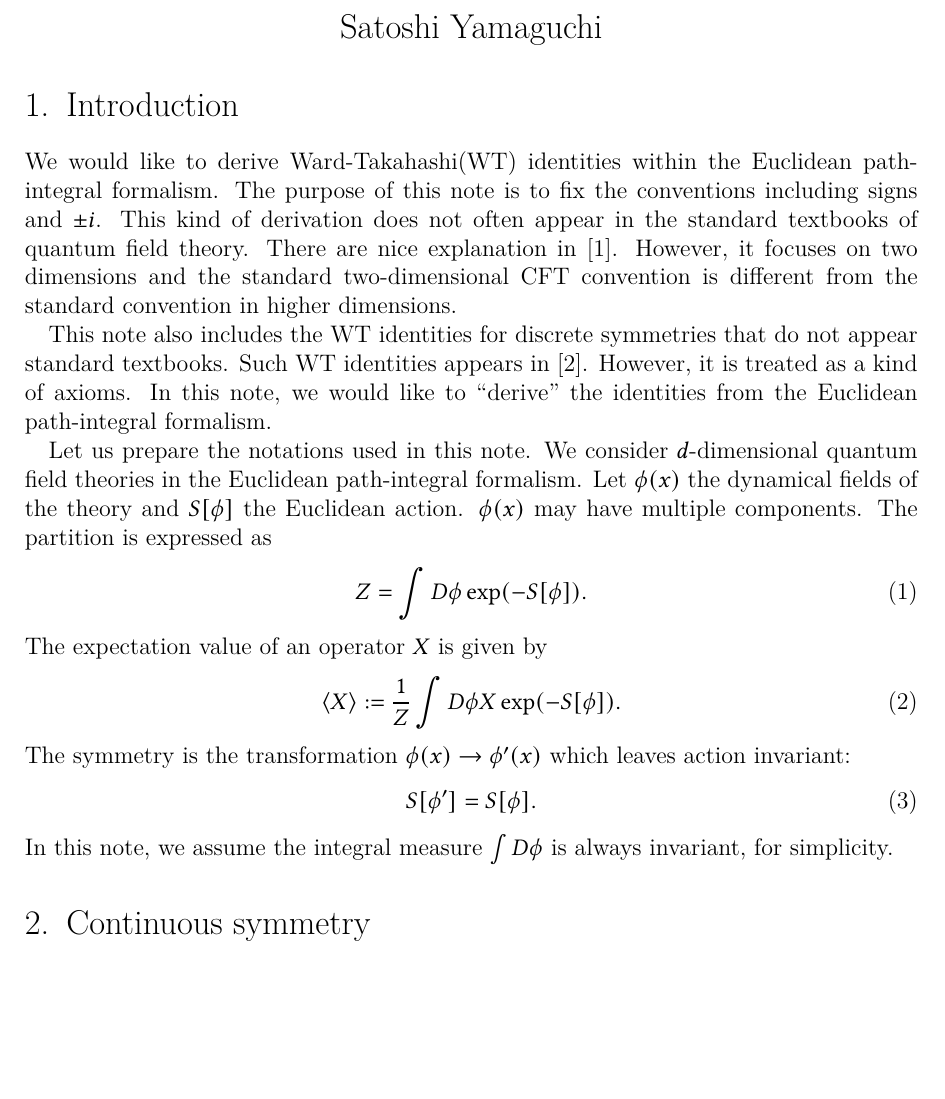
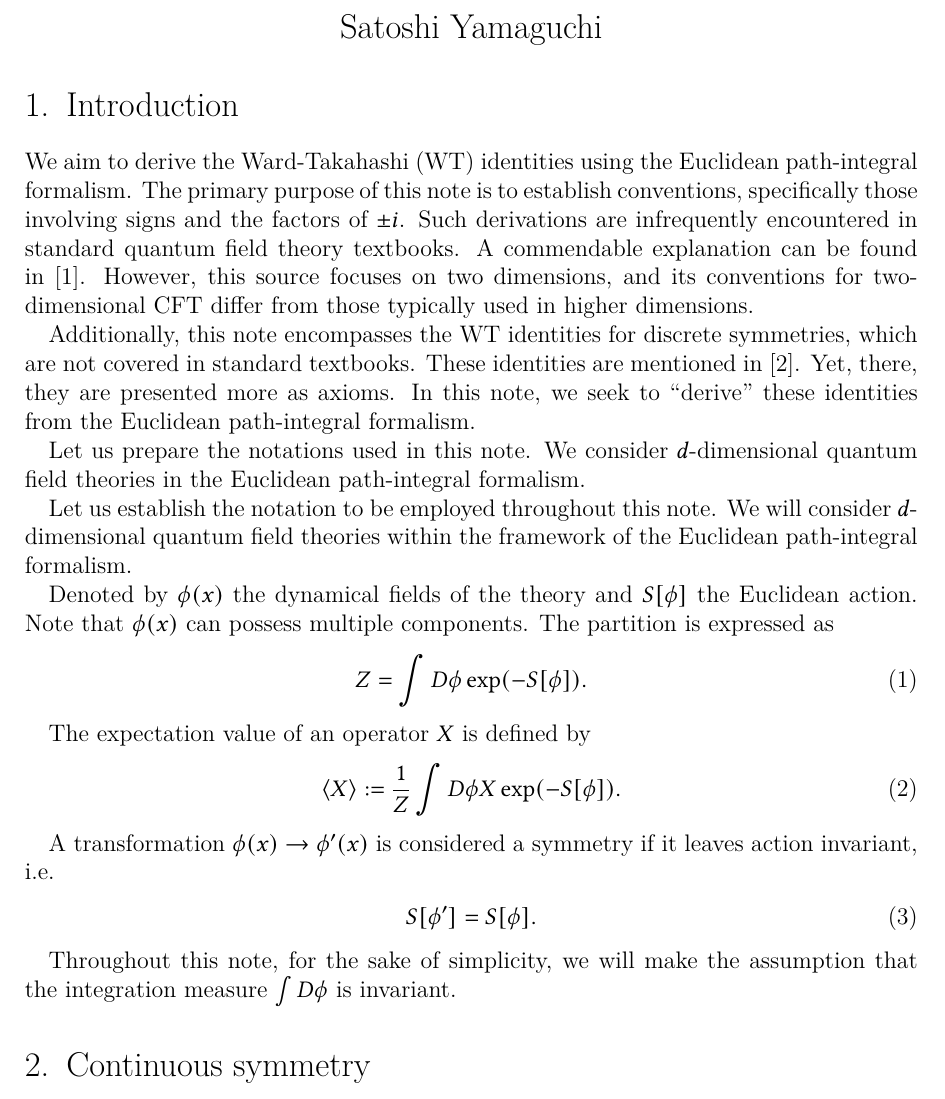
Before and after one commit to satshi/WTid, a LaTeX document (wtid.tex): part of page 1 of 7, cut so that both start at the same text, the shorter picture padded with empty space. Compiled offline with XeLaTeX.

Commit message:
Intro 英語修正

```diff
--- a/wtid.tex
+++ b/wtid.tex
@@ -29,24 +29,30 @@
 \end{center}
 
 \section{Introduction}
-We would like to derive Ward-Takahashi(WT) identities within the Euclidean path-integral formalism. The purpose of this note is to fix the conventions including signs and $\pm i$.  This kind of derivation does not often appear in the standard textbooks of quantum field theory.  There are nice explanation in \cite{Polchinski:1998rq}. However, it focuses on two dimensions and the standard two-dimensional CFT convention is different from the standard convention in higher dimensions.
+We aim to derive the Ward-Takahashi (WT) identities using the Euclidean path-integral formalism. The primary purpose of this note is to establish conventions, specifically those involving signs and the factors of $\pm i$. Such derivations are infrequently encountered in standard quantum field theory textbooks. A commendable explanation can be found in \cite{Polchinski:1998rq}. However, this source focuses on two dimensions, and its conventions for two-dimensional CFT differ from those typically used in higher dimensions.
 
-This note also includes the WT identities for discrete symmetries that do not appear standard textbooks.  Such WT identities appears in \cite{Gaiotto:2014kfa}.  However, it is treated as a kind of axioms.  In this note, we would like to ``derive'' the identities from the Euclidean path-integral formalism.
+Additionally, this note encompasses the WT identities for discrete symmetries, which are not covered in standard textbooks. These identities are mentioned in \cite{Gaiotto:2014kfa}. Yet, there, they are presented more as axioms. In this note, we seek to ``derive'' these identities from the Euclidean path-integral formalism.
 
 Let us prepare the notations used in this note.  We consider $d$-dimensional quantum field theories in the Euclidean path-integral formalism.
-Let $\phi(x)$ the dynamical fields of the theory and $S[\phi]$ the Euclidean action. $\phi(x)$ may have multiple components.  The partition is expressed as
+
+Let us establish the notation to be employed throughout this note. We will consider $d$-dimensional quantum field theories within the framework of the Euclidean path-integral formalism.
+
+Denoted by $\phi(x)$ the dynamical fields of the theory and $S[\phi]$ the Euclidean action. Note that $\phi(x)$ can possess multiple components.  The partition is expressed as
 \begin{align}
     Z=\int D\phi \exp(-S[\phi]).
 \end{align}
-The expectation value of an operator $X$ is given by
+
+The expectation value of an operator $X$ is defined by
 \begin{align}
     \expval{X}:=\frac{1}{Z}\int D\phi X \exp(-S[\phi]).
 \end{align}
-The symmetry is the transformation $\phi(x)\to \phi'(x)$ which leaves action invariant:
+
+A transformation $\phi(x)\to \phi'(x)$ is considered a symmetry if it leaves action invariant, i.e.
 \begin{align}
     S[\phi']=S[\phi].
 \end{align}
-In this note, we assume the integral measure $\int D\phi $ is always invariant, for simplicity.
+
+Throughout this note, for the sake of simplicity, we will make the assumption that the integration measure $\int D\phi $ is invariant.
 
 \section{Continuous symmetry}
 For a continuous symmetry, it is convenient to consider infinitesimal transformation:
```
